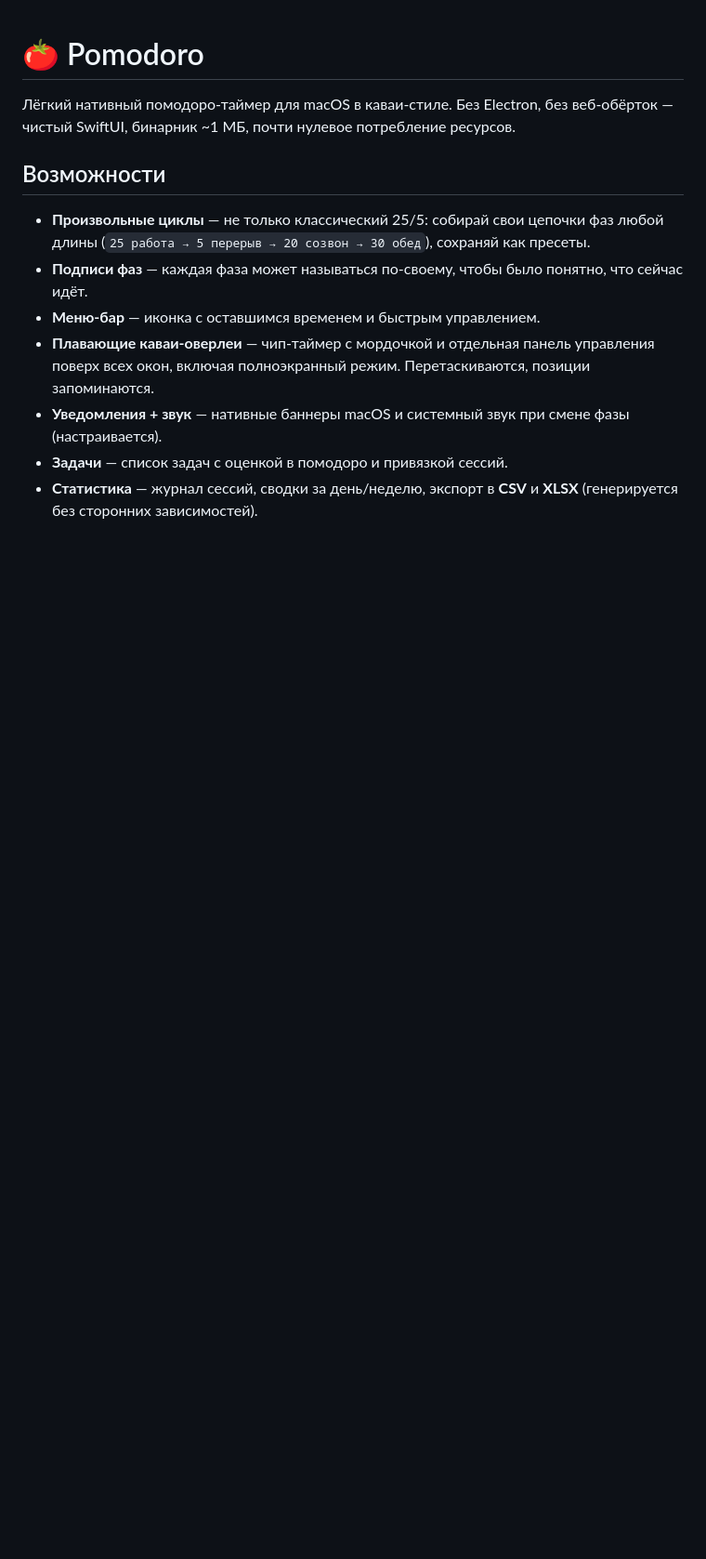
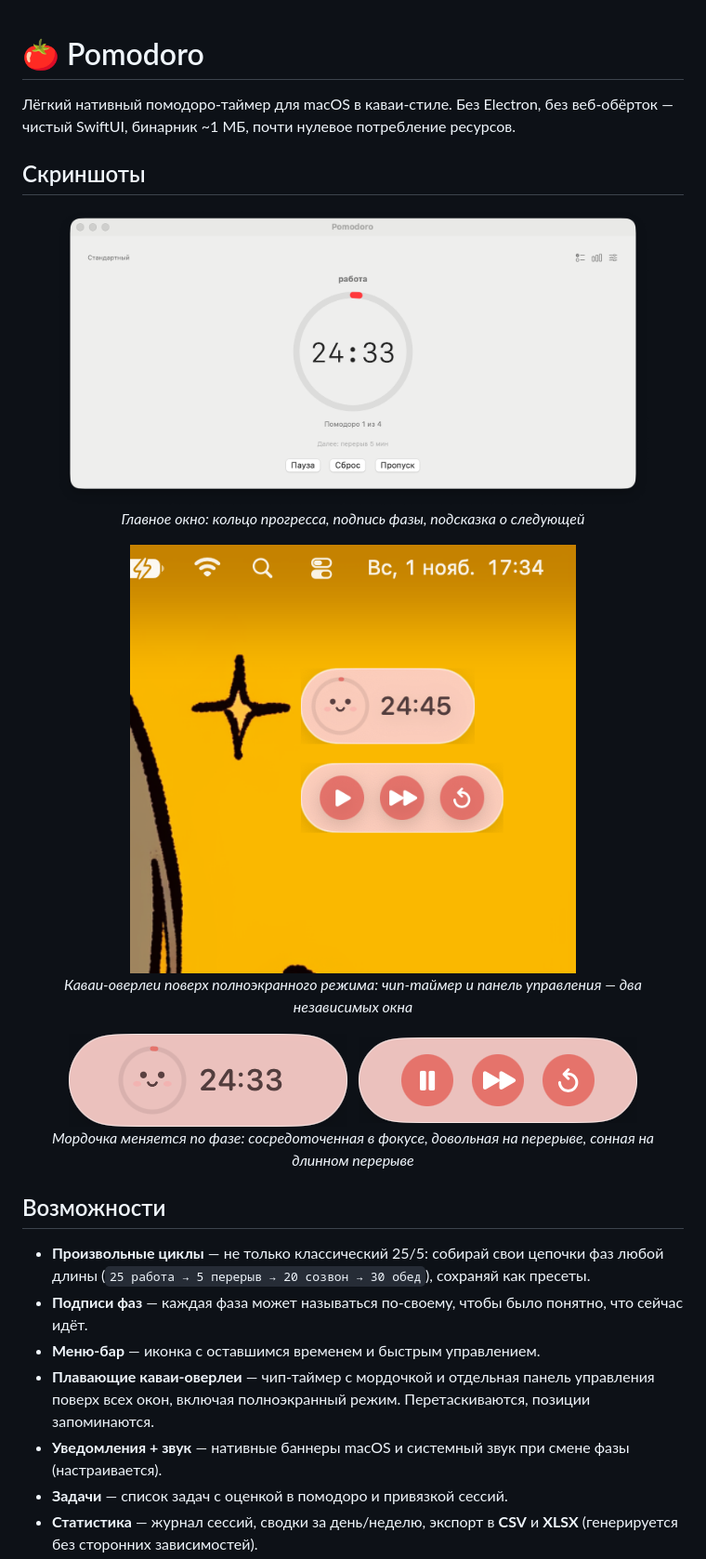
Before and after one commit to lovinervy/Pomodoro, a Markdown page: README.md, the part around the change. Shown at 93% size. Rendered like a GitHub page; pictures changed too: docs/chip.png (added), docs/controls.png (added), docs/main-window.png (added); blank space fills up the shorter version.

Commit message:
docs: скриншоты в README

```diff
--- a/README.md
+++ b/README.md
@@ -1,6 +1,23 @@
 # 🍅 Pomodoro
 
 Лёгкий нативный помодоро-таймер для macOS в каваи-стиле. Без Electron, без веб-обёрток — чистый SwiftUI, бинарник ~1 МБ, почти нулевое потребление ресурсов.
+
+## Скриншоты
+
+<p align="center">
+  <img src="docs/main-window.png" alt="Главное окно" width="640"><br>
+  <em>Главное окно: кольцо прогресса, подпись фазы, подсказка о следующей</em>
+</p>
+
+<p align="center">
+  <img src="docs/overlay.png" alt="Оверлеи поверх полноэкранного приложения" width="480"><br>
+  <em>Каваи-оверлеи поверх полноэкранного режима: чип-таймер и панель управления — два независимых окна</em>
+</p>
+
+<p align="center">
+  <img src="docs/chip.png" alt="Чип-таймер"> &nbsp; <img src="docs/controls.png" alt="Панель управления"><br>
+  <em>Мордочка меняется по фазе: сосредоточенная в фокусе, довольная на перерыве, сонная на длинном перерыве</em>
+</p>
 
 ## Возможности
 
```
